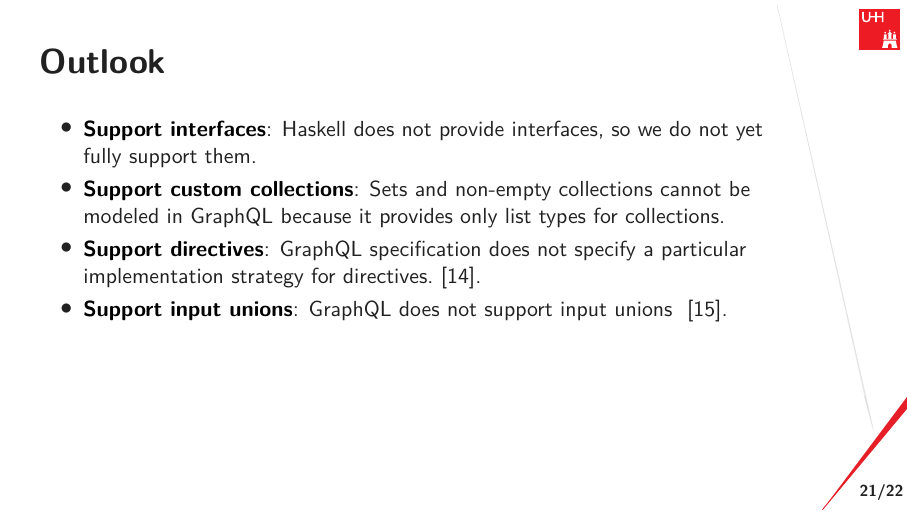
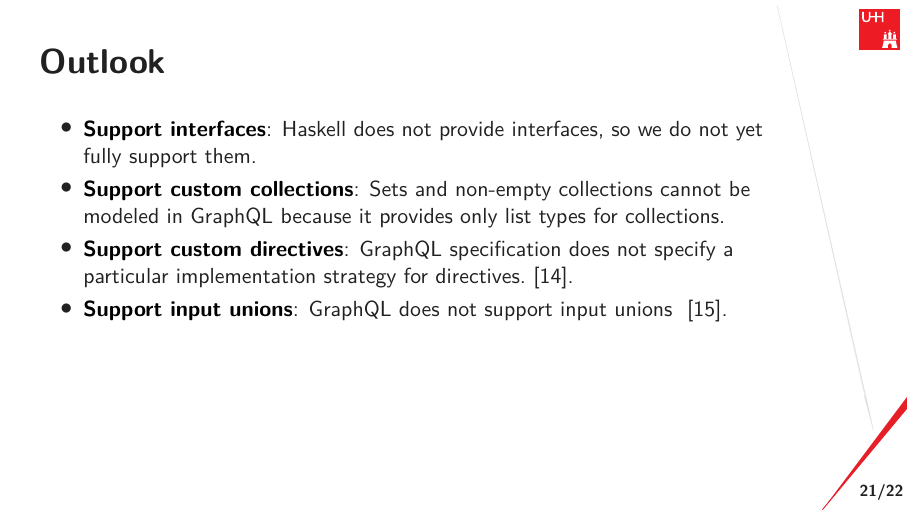
Before and after one commit to nalchevanidze/presentation-bsc, LaTeX slides (main.tex, which reads src/sections/discussion.tex): page 22 of 30. Compiled offline with XeLaTeX.

Commit message:
custom directives

```diff
--- a/src/sections/discussion.tex
+++ b/src/sections/discussion.tex
@@ -30,7 +30,7 @@ Alternative GraphQL Haskell libraries provide a more extensible schema definitio
 \begin{itemize}
     \li{Support interfaces}  Haskell does not provide interfaces, so we do not yet fully support them.
     \li{Support custom collections} Sets and non-empty collections cannot be modeled in GraphQL because it provides only list types for collections.
-    \li{Support directives} GraphQL specification does not specify a particular implementation strategy for directives.~\cite{schema-directives}.
+    \li{Support custom directives} GraphQL specification does not specify a particular implementation strategy for directives.~\cite{schema-directives}.
     \li{Support input unions} GraphQL does not support input unions ~\cite{gql-spec-input-unions}.
 \end{itemize}
 
```
Also changed, not shown: out/presentation-bsc-daviti-nalchevanidze.pdf.
